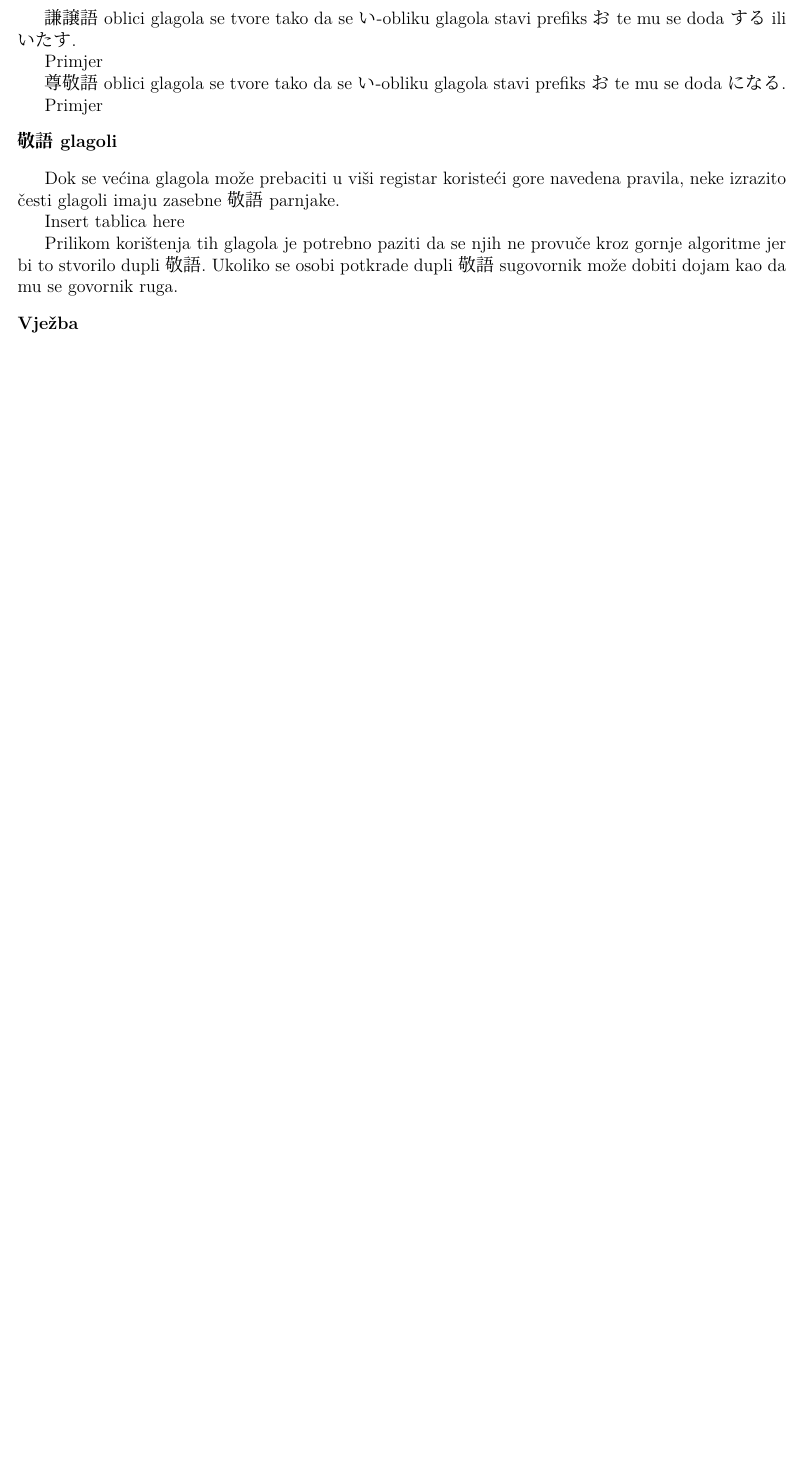
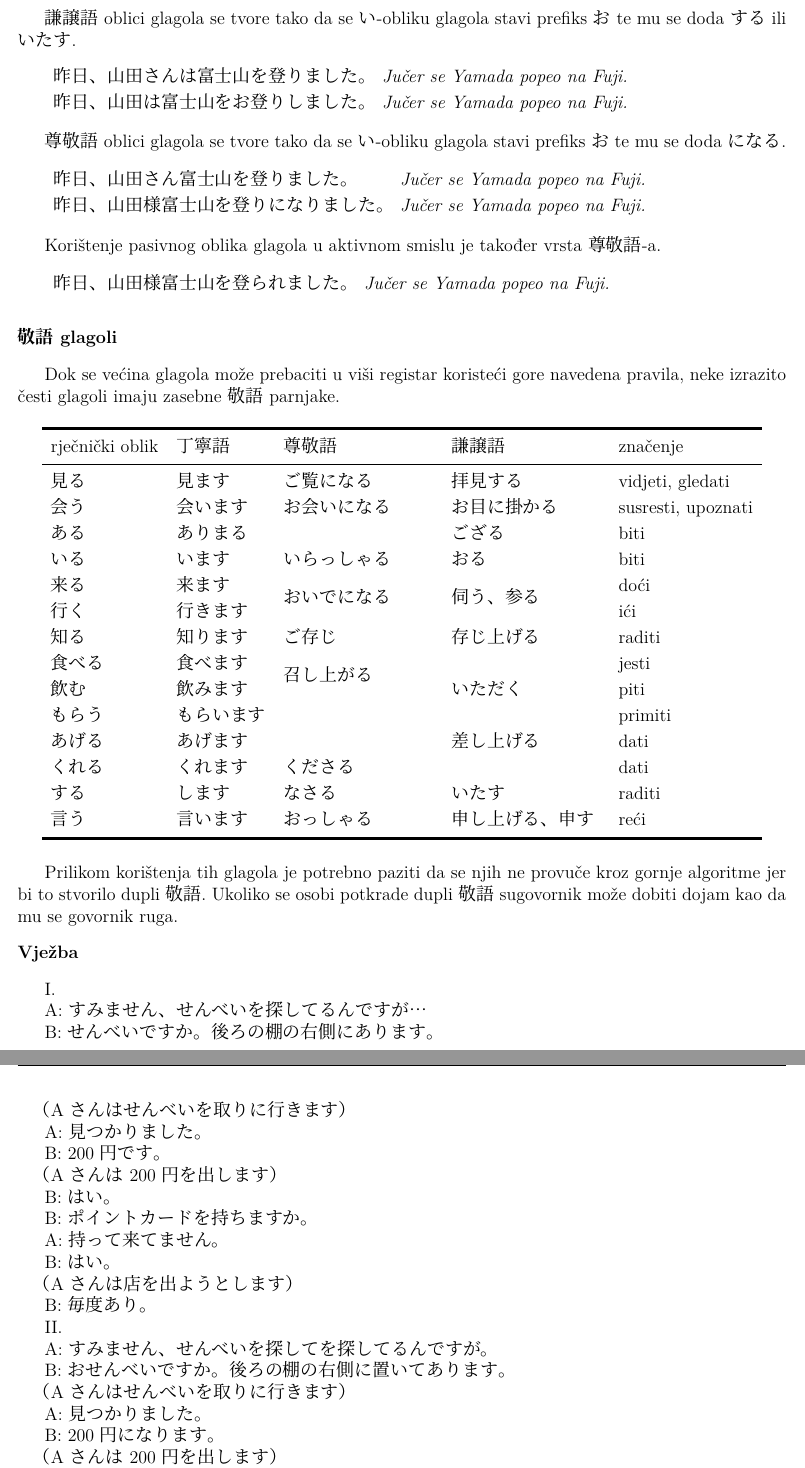
Before and after one commit to Makoto-hr-jp/makoto-japanski, a LaTeX document (radionice/napredni/lekcije/032_keigo/032_keigo.tex): part of page 2 of 2 before the commit and two parts of pages 2 and 3 of 3 after it, the two joined at a grey line, cut so that both start at the same text, the shorter picture padded with empty space. Compiled offline with XeLaTeX; a missing font is replaced by an installed copy or a similar font.

Commit message:
Keigo skoro pa gotov

```diff
--- a/radionice/napredni/lekcije/032_keigo/032_keigo.tex
+++ b/radionice/napredni/lekcije/032_keigo/032_keigo.tex
@@ -36,18 +36,91 @@
 
 	謙譲語 oblici glagola se tvore tako da se い-obliku glagola stavi prefiks お te mu se doda する ili いたす.
 
-	Primjer
+	\begin{reibun}
+		\rei{昨日、山田さんは富士山を登りました。}{Jučer se Yamada popeo na Fuji.}
+		\rei{昨日、山田は富士山をお登りしました。}{Jučer se Yamada popeo na Fuji.}
+	\end{reibun}
 
 	尊敬語 oblici glagola se tvore tako da se い-obliku glagola stavi prefiks お te mu se doda になる.
 
-	Primjer
+	\begin{reibun}
+		\rei{昨日、山田さん富士山を登りました。}{Jučer se Yamada popeo na Fuji.}
+		\rei{昨日、山田様富士山を登りになりました。}{Jučer se Yamada popeo na Fuji.}
+	\end{reibun}
+
+	Korištenje pasivnog oblika glagola u aktivnom smislu je također vrsta 尊敬語-a.
+
+	\begin{reibun}
+		\rei{昨日、山田様富士山を登られました。}{Jučer se Yamada popeo na Fuji.}
+	\end{reibun}
 
 	\fukudai{敬語 glagoli}
 
 	Dok se većina glagola može prebaciti u viši registar koristeći gore navedena pravila, neke izrazito česti glagoli imaju zasebne 敬語 parnjake.
 
-	Insert tablica here
+	\begin{table}[h]
+		\centering
+		\begin{tabular}{l l l l l}\toprule[2pt]
+			rječnički oblik & 丁寧語 & 尊敬語 & 謙譲語　& značenje\\
+			\midrule
+			見る & 見ます & ご覧になる & 拝見する & vidjeti, gledati\\
+			会う & 会います & お会いになる & お目に掛かる & susresti, upoznati \\
+			ある & ありまる & & ござる & biti\\
+			いる & います & いらっしゃる & おる & biti\\
+			来る & 来ます & \multirow{2}{100pt}{おいでになる} & \multirow{2}{100pt}{伺う、参る} & doći\\
+			行く & 行きます &  & & ići\\
+			知る & 知ります & ご存じ & 存じ上げる & raditi\\
+			食べる　& 食べます & \multirow{2}{100pt}{召し上がる} & \multirow{3}{100pt}{いただく} & jesti\\
+			飲む　& 飲みます & & & piti\\
+			もらう & もらいます & & & primiti\\
+			あげる　& あげます & & 差し上げる & dati\\
+			くれる　& くれます & くださる & & dati\\
+			する　& します & なさる & いたす & raditi\\
+			言う & 言います & おっしゃる　& 申し上げる、申す & reći\\
+			\bottomrule[2pt]
+		\end{tabular}
+	\end{table}
 
 	Prilikom korištenja tih glagola je potrebno paziti da se njih ne provuče kroz gornje algoritme jer bi to stvorilo dupli 敬語. Ukoliko se osobi potkrade dupli 敬語 sugovornik može dobiti dojam kao da mu se govornik ruga.
 
 	\fukudai{Vježba}
+
+	I.
+
+	A: すみません、せんべいを探してるんですが…
+
+	B: せんべいですか。後ろの棚の右側にあります。
+
+	（Aさんはせんべいを取りに行きます）
+
+	A: 見つかりました。
+
+	B: 200円です。
+
+	（Aさんは200円を出します）
+
+	B: はい。
+
+	B: ポイントカードを持ちますか。
+
+	A: 持って来てません。
+
+	B: はい。
+
+	（Aさんは店を出ようとします）
+
+	B: 毎度あり。
+
+	II.
+
+	A: すみません、せんべいを探してを探してるんですが。
+
+	B: おせんべいですか。後ろの棚の右側に置いてあります。
+
+	（Aさんはせんべいを取りに行きます）
+
+	A: 見つかりました。
+
+	B: 200円になります。
+
+	（Aさんは200円を出します）
```
Also changed, not shown: radionice/napredni/lekcije/032_keigo/032_keigo.tex (20 more changed lines).
